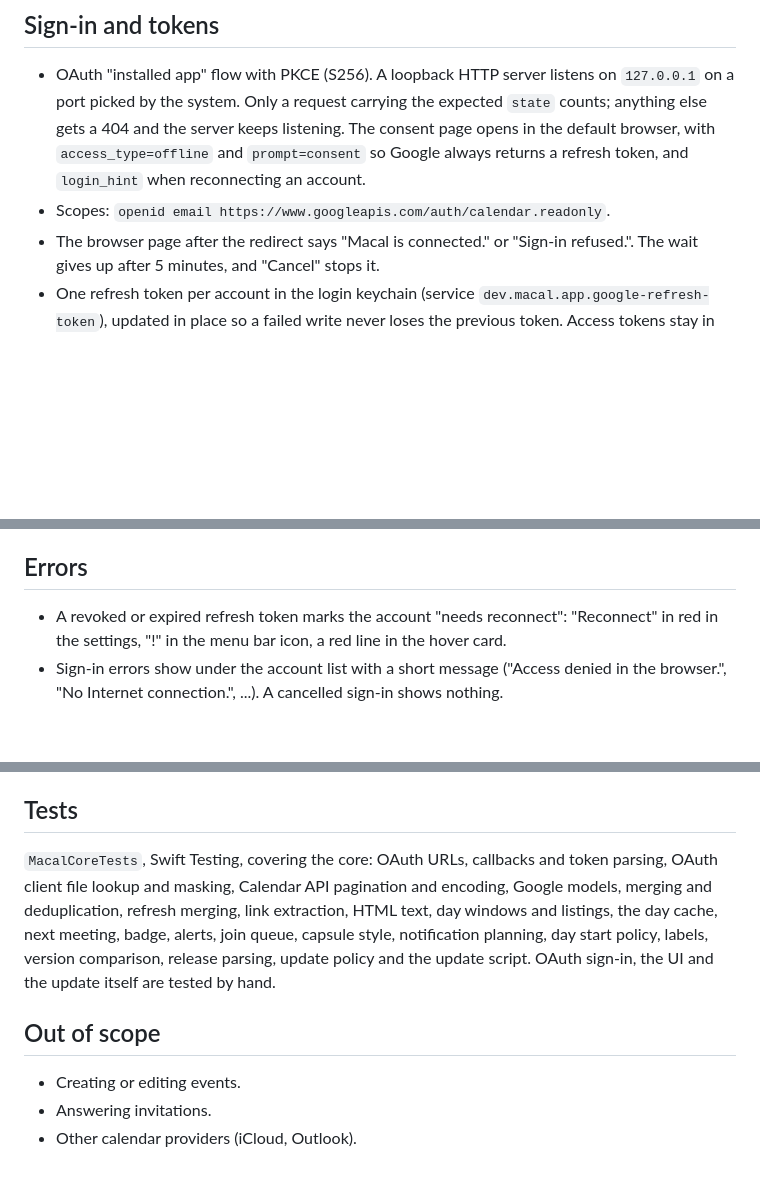
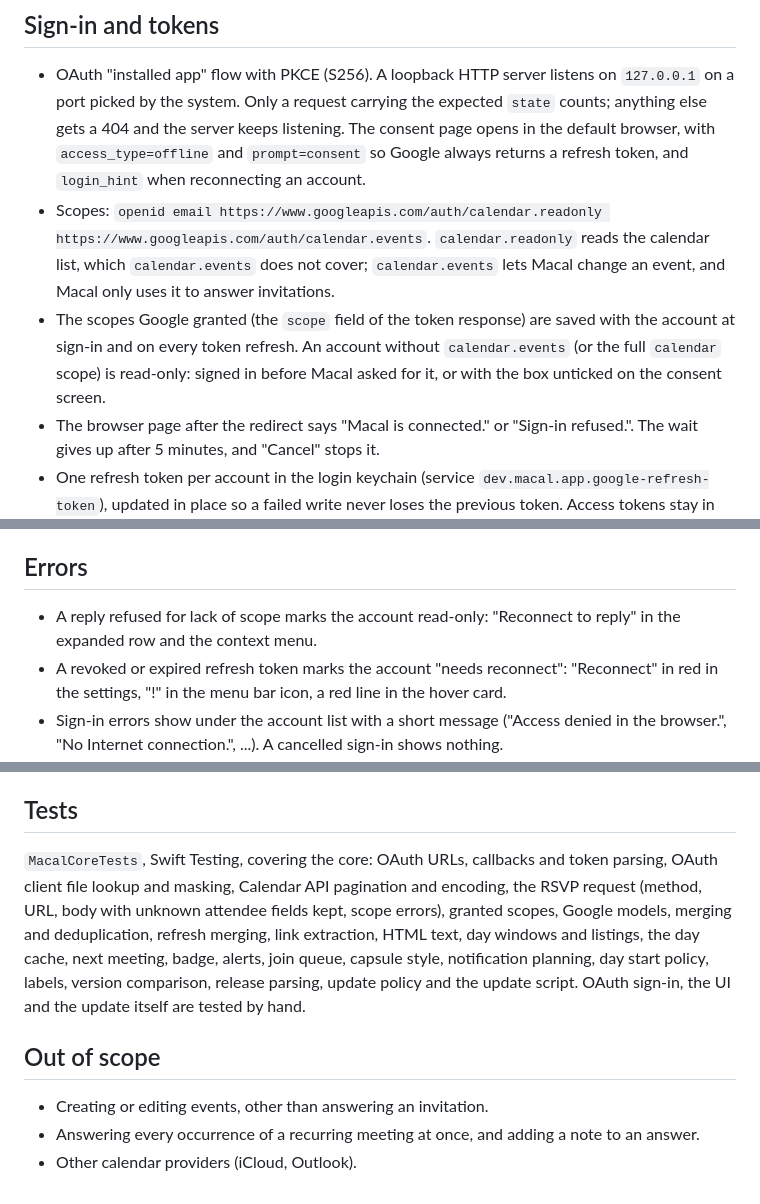
Before and after one commit to emilevauge/calbar, a Markdown page: docs/design.md, 3 parts joined by grey strips. Rendered like a GitHub page; blank space fills up the shorter version.

```diff
--- a/docs/design.md
+++ b/docs/design.md
@@ -112,7 +121,14 @@ App (`Sources/Macal`):
   else gets a 404 and the server keeps listening. The consent page opens in the default
   browser, with `access_type=offline` and `prompt=consent` so Google always returns a refresh
   token, and `login_hint` when reconnecting an account.
-- Scopes: `openid email https://www.googleapis.com/auth/calendar.readonly`.
+- Scopes: `openid email https://www.googleapis.com/auth/calendar.readonly
+  https://www.googleapis.com/auth/calendar.events`. `calendar.readonly` reads the calendar list,
+  which `calendar.events` does not cover; `calendar.events` lets Macal change an event, and
+  Macal only uses it to answer invitations.
+- The scopes Google granted (the `scope` field of the token response) are saved with the account
+  at sign-in and on every token refresh. An account without `calendar.events` (or the full
+  `calendar` scope) is read-only: signed in before Macal asked for it, or with the box unticked
+  on the consent screen.
 - The browser page after the redirect says "Macal is connected." or "Sign-in refused.". The
   wait gives up after 5 minutes, and "Cancel" stops it.
 - One refresh token per account in the login keychain (service
@@ -300,6 +342,8 @@ A grouped form in a popover anchored to the gear button, 380 pt wide, scrolling
 
 ## Errors
 
+- A reply refused for lack of scope marks the account read-only: "Reconnect to reply" in the
+  expanded row and the context menu.
 - A revoked or expired refresh token marks the account "needs reconnect": "Reconnect" in red in
   the settings, "!" in the menu bar icon, a red line in the hover card.
 - Sign-in errors show under the account list with a short message ("Access denied in the
@@ -322,7 +366,8 @@ exits at once.
 ## Tests
 
 `MacalCoreTests`, Swift Testing, covering the core: OAuth URLs, callbacks and token parsing,
-OAuth client file lookup and masking, Calendar API pagination and encoding, Google models,
+OAuth client file lookup and masking, Calendar API pagination and encoding, the RSVP request
+(method, URL, body with unknown attendee fields kept, scope errors), granted scopes, Google models,
 merging and deduplication, refresh merging, link extraction, HTML text, day windows and
 listings, the day cache, next meeting, badge, alerts, join queue, capsule style, notification
 planning, day start policy, labels, version comparison, release parsing, update policy and the
@@ -330,6 +375,6 @@ update script. OAuth sign-in, the UI and the update itself are tested by hand.
 
 ## Out of scope
 
-- Creating or editing events.
-- Answering invitations.
+- Creating or editing events, other than answering an invitation.
+- Answering every occurrence of a recurring meeting at once, and adding a note to an answer.
 - Other calendar providers (iCloud, Outlook).
```
Also changed, not shown: other parts of docs/design.md (+38 -3 lines), README.md (+3 -2 lines).
